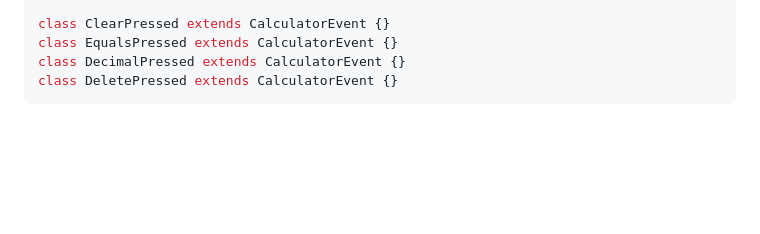
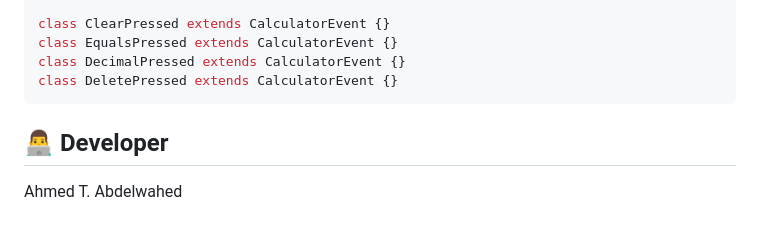
Before and after one commit to atarekgg/calculator_app, a Markdown page: README.md, the part around the change. Rendered like a GitHub page; blank space fills up the shorter version.

````diff
--- a/README.md
+++ b/README.md
@@ -246,3 +246,7 @@ class EqualsPressed extends CalculatorEvent {}
 class DecimalPressed extends CalculatorEvent {}
 class DeletePressed extends CalculatorEvent {}
 ```
+
+## 👨‍💻 Developer
+
+Ahmed T. Abdelwahed
````
